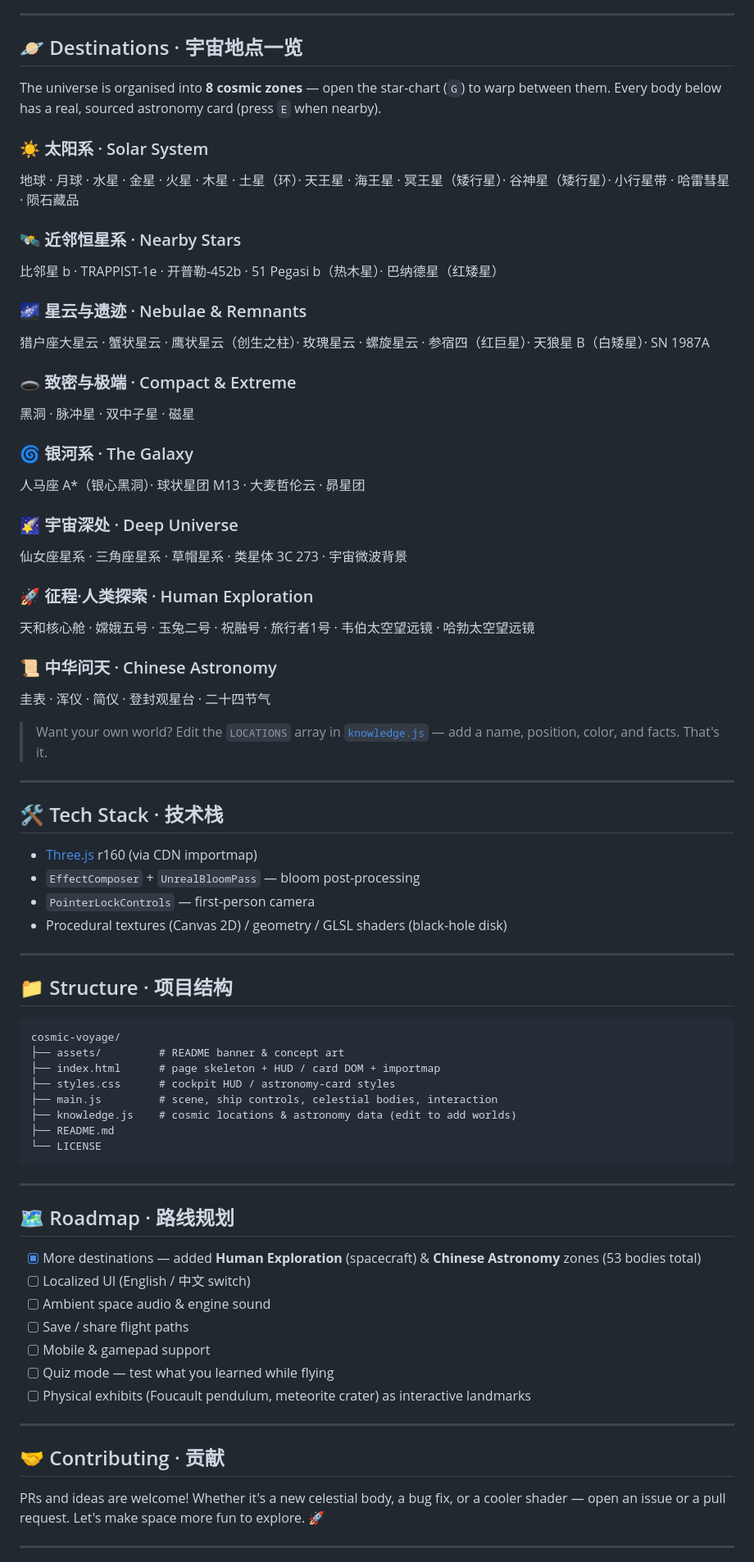
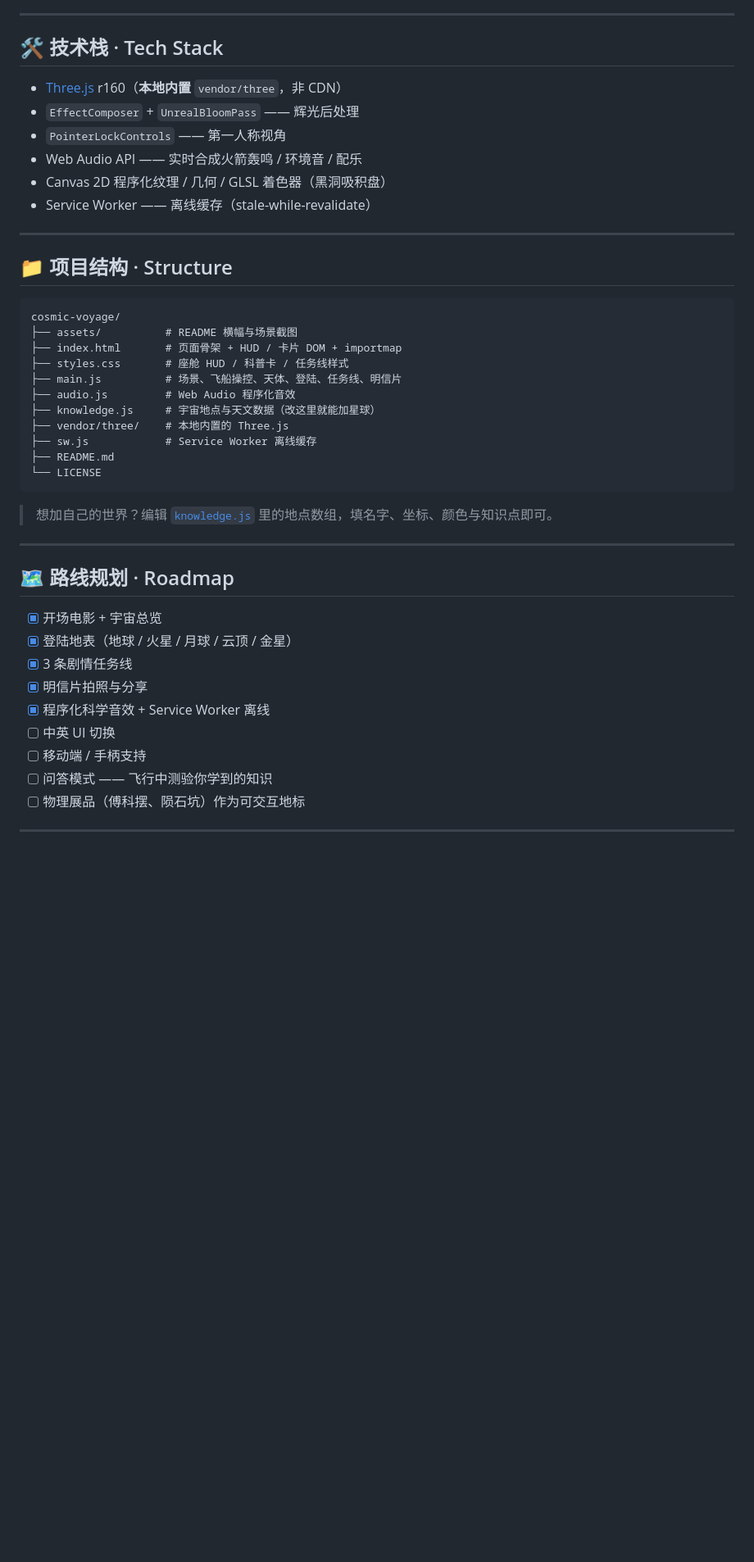
Before and after one commit to WonderfulClaire/cosmic-voyage, a Markdown page: README.md, the part around one of its changes. Shown at 82% size. GitHub-like rendering; blank space fills up the shorter version.

Commit message:
docs: 重写 README 为高 star 质感（清理冗长清单、补任务线/登陆/明信片、修正离线技术栈）

````diff
--- a/README.md
+++ b/README.md
@@ -95,77 +147,48 @@ Three.js is loaded via CDN (jsDelivr), so the first run needs internet.
 
 ---
 
-## 🪐 Destinations · 宇宙地点一览
+## 🛠️ 技术栈 · Tech Stack
 
-The universe is organised into **8 cosmic zones** — open the star-chart (`G`) to warp between them. Every body below has a real, sourced astronomy card (press `E` when nearby).
-
-### ☀️ 太阳系 · Solar System
-地球 · 月球 · 水星 · 金星 · 火星 · 木星 · 土星（环）· 天王星 · 海王星 · 冥王星（矮行星）· 谷神星（矮行星）· 小行星带 · 哈雷彗星 · 陨石藏品
-
-### 🛰 近邻恒星系 · Nearby Stars
-比邻星 b · TRAPPIST-1e · 开普勒-452b · 51 Pegasi b（热木星）· 巴纳德星（红矮星）
-
-### 🌌 星云与遗迹 · Nebulae & Remnants
-猎户座大星云 · 蟹状星云 · 鹰状星云（创生之柱）· 玫瑰星云 · 螺旋星云 · 参宿四（红巨星）· 天狼星 B（白矮星）· SN 1987A
-
-### 🕳 致密与极端 · Compact & Extreme
-黑洞 · 脉冲星 · 双中子星 · 磁星
-
-### 🌀 银河系 · The Galaxy
-人马座 A\*（银心黑洞）· 球状星团 M13 · 大麦哲伦云 · 昴星团
-
-### 🌠 宇宙深处 · Deep Universe
-仙女座星系 · 三角座星系 · 草帽星系 · 类星体 3C 273 · 宇宙微波背景
-
-### 🚀 征程·人类探索 · Human Exploration
-天和核心舱 · 嫦娥五号 · 玉兔二号 · 祝融号 · 旅行者1号 · 韦伯太空望远镜 · 哈勃太空望远镜
-
-### 📜 中华问天 · Chinese Astronomy
-圭表 · 浑仪 · 简仪 · 登封观星台 · 二十四节气
-
-> Want your own world? Edit the `LOCATIONS` array in [`knowledge.js`](knowledge.js) — add a name, position, color, and facts. That's it.
+- [Three.js](https://threejs.org/) r160（**本地内置** `vendor/three`，非 CDN）
+- `EffectComposer` + `UnrealBloomPass` —— 辉光后处理
+- `PointerLockControls` —— 第一人称视角
+- Web Audio API —— 实时合成火箭轰鸣 / 环境音 / 配乐
+- Canvas 2D 程序化纹理 / 几何 / GLSL 着色器（黑洞吸积盘）
+- Service Worker —— 离线缓存（stale-while-revalidate）
 
 ---
 
-## 🛠️ Tech Stack · 技术栈
-
-- [Three.js](https://threejs.org/) r160 (via CDN importmap)
-- `EffectComposer` + `UnrealBloomPass` — bloom post-processing
-- `PointerLockControls` — first-person camera
-- Procedural textures (Canvas 2D) / geometry / GLSL shaders (black-hole disk)
-
----
-
-## 📁 Structure · 项目结构
+## 📁 项目结构 · Structure
 
 ```
 cosmic-voyage/
-├── assets/         # README banner & concept art
-├── index.html      # page skeleton + HUD / card DOM + importmap
-├── styles.css      # cockpit HUD / astronomy-card styles
-├── main.js         # scene, ship controls, celestial bodies, interaction
-├── knowledge.js    # cosmic locations & astronomy data (edit to add worlds)
+├── assets/          # README 横幅与场景截图
+├── index.html       # 页面骨架 + HUD / 卡片 DOM + importmap
+├── styles.css       # 座舱 HUD / 科普卡 / 任务线样式
+├── main.js          # 场景、飞船操控、天体、登陆、任务线、明信片
+├── audio.js         # Web Audio 程序化音效
+├── knowledge.js     # 宇宙地点与天文数据（改这里就能加星球）
+├── vendor/three/    # 本地内置的 Three.js
+├── sw.js            # Service Worker 离线缓存
 ├── README.md
 └── LICENSE
 ```
 
----
-
-## 🗺️ Roadmap · 路线规划
-
-- [x] More destinations — added **Human Exploration** (spacecraft) & **Chinese Astronomy** zones (53 bodies total)
-- [ ] Localized UI (English / 中文 switch)
-- [ ] Ambient space audio & engine sound
-- [ ] Save / share flight paths
-- [ ] Mobile & gamepad support
-- [ ] Quiz mode — test what you learned while flying
-- [ ] Physical exhibits (Foucault pendulum, meteorite crater) as interactive landmarks
+> 想加自己的世界？编辑 [`knowledge.js`](knowledge.js) 里的地点数组，填名字、坐标、颜色与知识点即可。
 
 ---
 
-## 🤝 Contributing · 贡献
+## 🗺️ 路线规划 · Roadmap
 
-PRs and ideas are welcome! Whether it's a new celestial body, a bug fix, or a cooler shader — open an issue or a pull request. Let's make space more fun to explore. 🚀
+- [x] 开场电影 + 宇宙总览
+- [x] 登陆地表（地球 / 火星 / 月球 / 云顶 / 金星）
+- [x] 3 条剧情任务线
+- [x] 明信片拍照与分享
+- [x] 程序化科学音效 + Service Worker 离线
+- [ ] 中英 UI 切换
+- [ ] 移动端 / 手柄支持
+- [ ] 问答模式 —— 飞行中测验你学到的知识
+- [ ] 物理展品（傅科摆、陨石坑）作为可交互地标
 
 ---
 
````
Also changed, not shown: other parts of README.md (+118 -60 lines).
